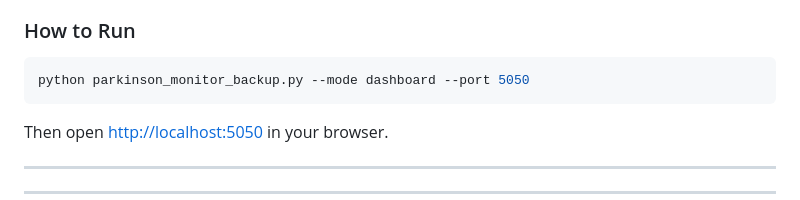
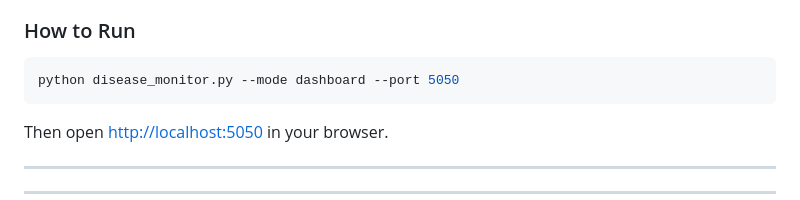
Before and after one commit to justin-mbca/drug-discovery-ai, a Markdown page: README.md, the part around the change. Rendered like a GitHub page.

Commit message:
update disease monitor python file

````diff
--- a/README.md
+++ b/README.md
@@ -16,7 +16,7 @@ The Disease Monitor Dashboard provides researchers and clinicians with a real-ti
 
 ### How to Run
 ```bash
-python parkinson_monitor_backup.py --mode dashboard --port 5050
+python disease_monitor.py --mode dashboard --port 5050
 ```
 Then open [http://localhost:5050](http://localhost:5050) in your browser.
 
````
